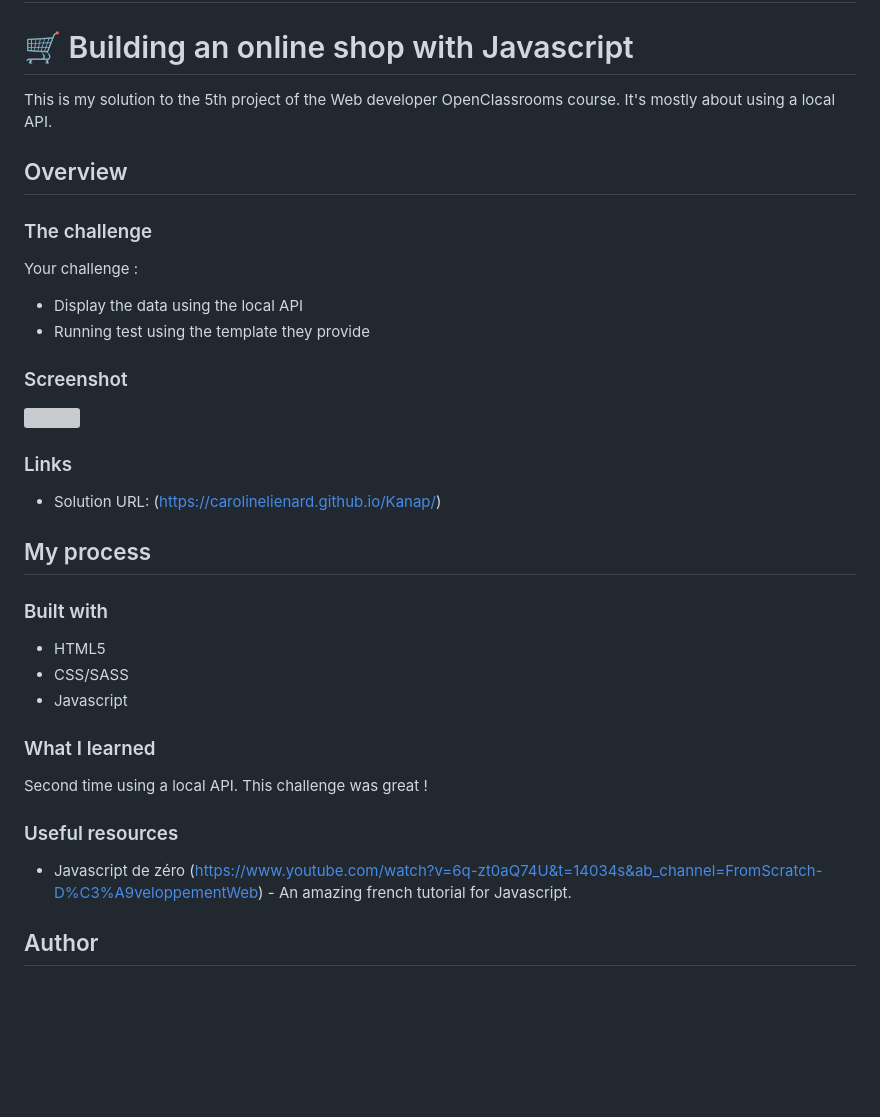
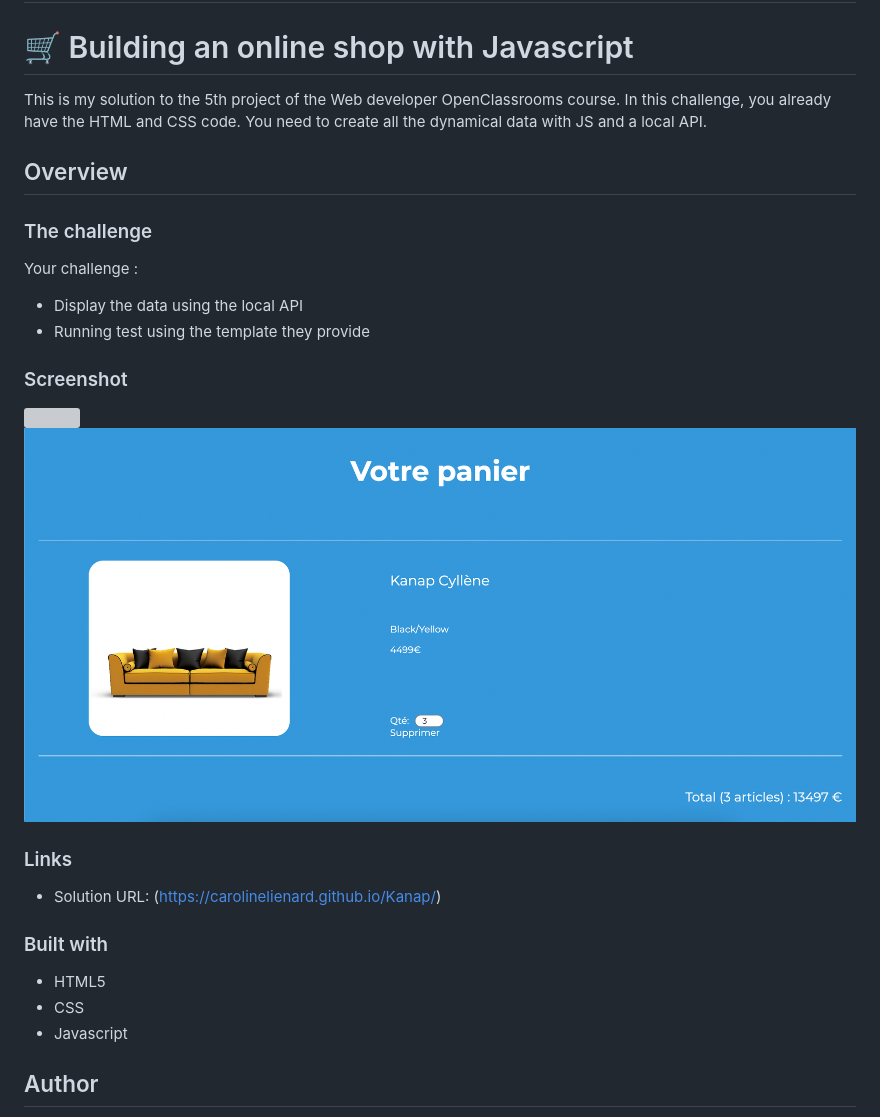
Before and after one commit to CarolineLienard/Kanap, a Markdown page: README.md, the part around the change. GitHub-like rendering; pictures changed too: front/images/project2.png (added); blank space fills up the shorter version; grey boxes are pictures that could not be loaded.

Commit message:
📝 Update Readme

```diff
--- a/README.md
+++ b/README.md
@@ -1,7 +1,7 @@
 # Kanap
 # 🛒 Building an online shop with Javascript
 
-This is my solution to the 5th project of the Web developer OpenClassrooms course. It's mostly about using a local API.
+This is my solution to the 5th project of the Web developer OpenClassrooms course. In this challenge, you already have the HTML and CSS code. You need to create all the dynamical data with JS and a local API.
 
 ## Overview
 
@@ -15,29 +15,18 @@ Your challenge :
 ### Screenshot
 
 ![](front/images/project.png)
+![](front/images/project2.png)
 
 
 ### Links
 
 - Solution URL: (https://carolinelienard.github.io/Kanap/)
 
-## My process
-
 ### Built with
 
 - HTML5
-- CSS/SASS
+- CSS
 - Javascript
-
-### What I learned
-
-Second time using a local API. This challenge was great !
-
-
-### Useful resources
-
-- Javascript de zéro (https://www.youtube.com/watch?v=6q-zt0aQ74U&t=14034s&ab_channel=FromScratch-D%C3%A9veloppementWeb) - An amazing french tutorial for Javascript.
-
 
 ## Author
 
```
